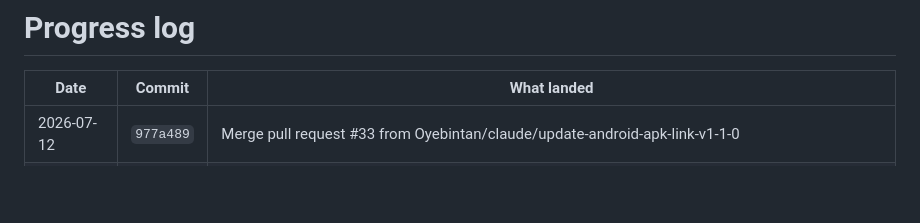
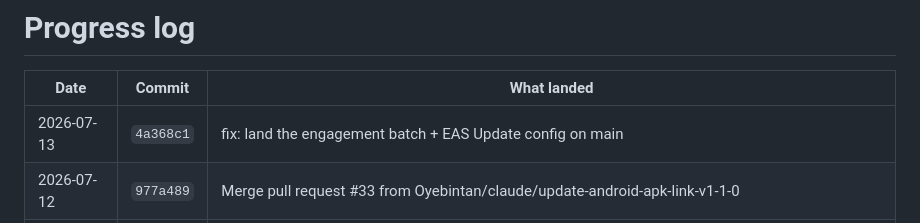
Before and after one commit to Oyebintan/Siwes-Finder, a Markdown page: PROGRESS.md, the part around the change. Drawn GitHub-style; blank space fills up the shorter version.

Commit message:
chore(progress): log 4a368c1 [skip ci]

```diff
--- a/PROGRESS.md
+++ b/PROGRESS.md
@@ -7,6 +7,7 @@
 
 | Date | Commit | What landed |
 |---|---|---|
+| 2026-07-13 | `4a368c1` | fix: land the engagement batch + EAS Update config on main |
 | 2026-07-12 | `977a489` | Merge pull request #33 from Oyebintan/claude/update-android-apk-link-v1-1-0 |
 | 2026-07-12 | `dd6c483` | Merge pull request #30 from Oyebintan/claude/mobile-fintech-ui-overhaul |
 | 2026-07-12 | `1886fdc` | Merge pull request #29 from Oyebintan/claude/mobile-env-url-fix-docs |
```
